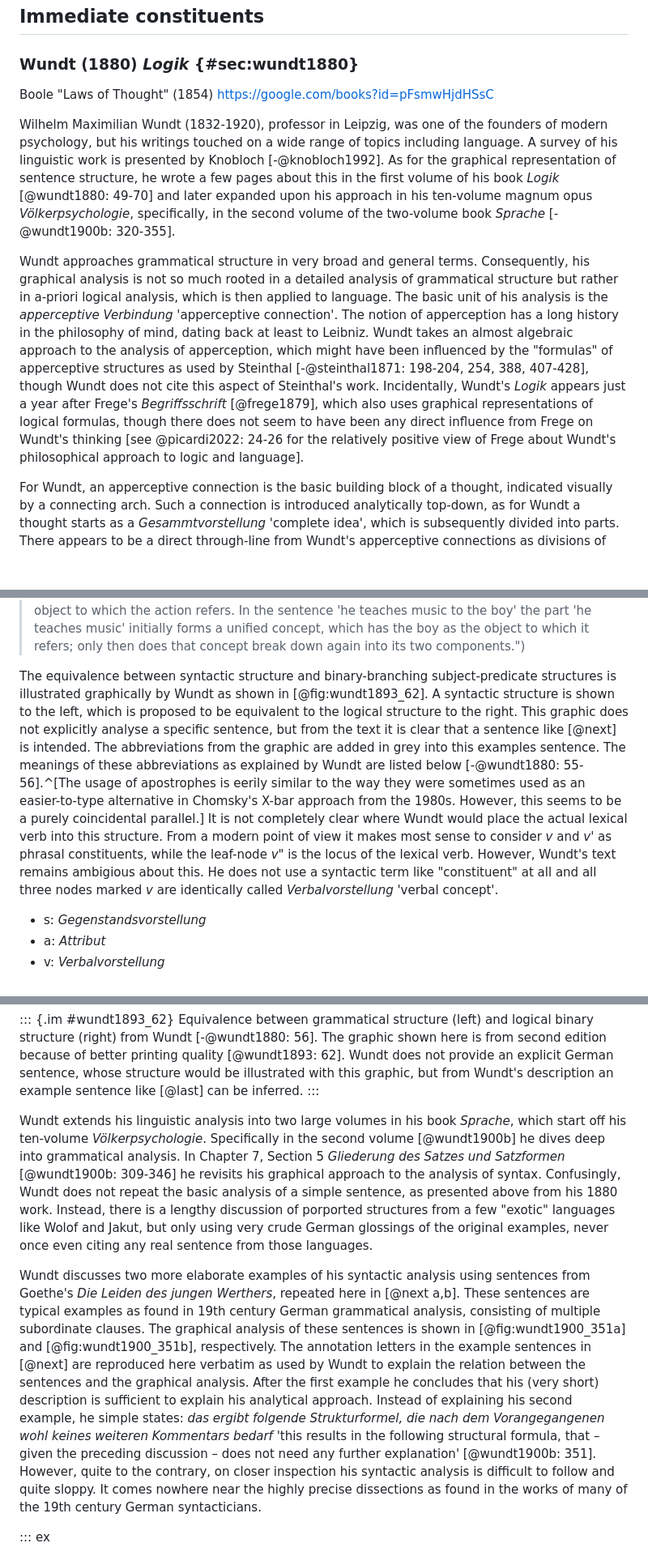
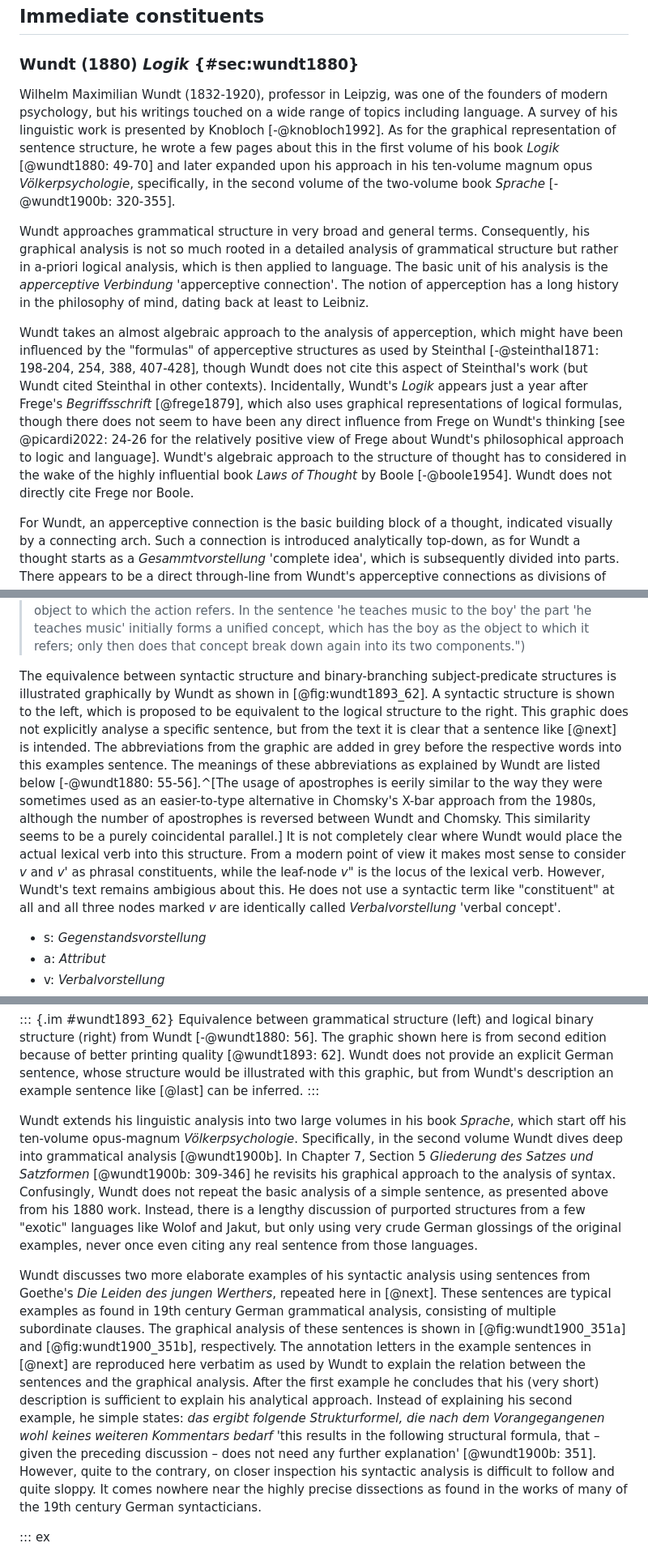
Before and after one commit to cysouw/graphicalgrammar, a Markdown page: text/english.md, 3 parts joined by grey strips. Shown at 81% size. GitHub-like rendering; blank space fills up the shorter version.

Commit message:
corrections wundt

```diff
--- a/text/english.md
+++ b/text/english.md
@@ -1197,11 +1197,11 @@ bio: https://warwick.ac.uk/fac/soc/al/research/collections/elt_archive/publicati
 
 ### Wundt (1880) *Logik* {#sec:wundt1880}
 
-Boole "Laws of Thought" (1854) https://google.com/books?id=pFsmwHjdHSsC
-
 Wilhelm Maximilian Wundt (1832-1920), professor in Leipzig, was one of the founders of modern psychology, but his writings touched on a wide range of topics including language. A survey of his linguistic work is presented by Knobloch [-@knobloch1992]. As for the graphical representation of sentence structure, he wrote a few pages about this in the first volume of his book *Logik* [@wundt1880: 49-70] and later expanded upon his approach in his ten-volume magnum opus *Völkerpsychologie*, specifically, in the second volume of the two-volume book *Sprache* [-@wundt1900b: 320-355].
 
-Wundt approaches grammatical structure in very broad and general terms. Consequently, his graphical analysis is not so much rooted in a detailed analysis of grammatical structure but rather in a-priori logical analysis, which is then applied to language. The basic unit of his analysis is the *apperceptive Verbindung* 'apperceptive connection'. The notion of apperception has a long history in the philosophy of mind, dating back at least to Leibniz. Wundt takes an almost algebraic approach to the analysis of apperception, which  might have been influenced by the "formulas" of apperceptive structures as used by Steinthal [-@steinthal1871: 198-204, 254, 388, 407-428], though Wundt does not cite this aspect of Steinthal's work. Incidentally, Wundt's *Logik* appears just a year after Frege's *Begriffsschrift* [@frege1879], which also uses graphical representations of logical formulas, though there does not seem to have been any direct influence from Frege on Wundt's thinking [see @picardi2022: 24-26 for the relatively positive view of Frege about Wundt's philosophical approach to logic and language].
+Wundt approaches grammatical structure in very broad and general terms. Consequently, his graphical analysis is not so much rooted in a detailed analysis of grammatical structure but rather in a-priori logical analysis, which is then applied to language. The basic unit of his analysis is the *apperceptive Verbindung* 'apperceptive connection'. The notion of apperception has a long history in the philosophy of mind, dating back at least to Leibniz.
+
+Wundt takes an almost algebraic approach to the analysis of apperception, which  might have been influenced by the "formulas" of apperceptive structures as used by Steinthal [-@steinthal1871: 198-204, 254, 388, 407-428], though Wundt does not cite this aspect of Steinthal's work (but Wundt cited Steinthal in other contexts). Incidentally, Wundt's *Logik* appears just a year after Frege's *Begriffsschrift* [@frege1879], which also uses graphical representations of logical formulas, though there does not seem to have been any direct influence from Frege on Wundt's thinking [see @picardi2022: 24-26 for the relatively positive view of Frege about Wundt's philosophical approach to logic and language]. Wundt's algebraic approach to the structure of thought has to considered in the wake of the highly influential book *Laws of Thought* by Boole [-@boole1954]. Wundt does not directly cite Frege nor Boole.
 
 For Wundt, an apperceptive connection is the basic building block of a thought, indicated visually by a connecting arch. Such a connection is introduced analytically top-down, as for Wundt a thought starts as a *Gesammtvorstellung* 'complete idea', which is subsequently divided into parts. There appears to be a direct through-line from Wundt's apperceptive connections as divisions of larger elements to the 20th century concept of syntactic "immediate constituents" first proposed by Blooomfield in 1933 (see [@sec:bloomfield1933]).
 
@@ -1221,7 +1221,7 @@ According to Wundt, this logical binary division is also found in the structure
 >
 > ("This principle of duality or binary connection has found its unmistakable expression in the categories of grammatical syntax. For all these categories lead back to two concepts that are related to one another. Thus, the two main concepts corresponding to the initial division of thought are distinguished as subject and predicate. The subject can be further divided into noun and attribute. The predicate, insofar as it is nominal, is divided into the copula and the proper predicate, the latter of which, similar to the subject, can again be divided into noun and attribute. If, however, the predicate is verbal, it can be divided into verb and object, or into the proper and the complementary predicate. Even where a closer and a more distant object combine with the verb, this progressive division is maintained. For here, the verb initially forms a unified predicate with the so-called nearer object, which contrasts with the more distant object. Only then is that predicate separated again into the verb expressing the action and the object to which the action refers. In the sentence 'he teaches music to the boy' the part 'he teaches music' initially forms a unified concept, which has the boy as the object to which it refers; only then does that concept break down again into its two components.")
 
-The equivalence between syntactic structure and binary-branching subject-predicate structures is illustrated graphically by Wundt as shown in [@fig:wundt1893_62]. A syntactic structure is shown to the left, which is proposed to be equivalent to the logical structure to the right. This graphic does not explicitly analyse a specific sentence, but from the text it is clear that a sentence like [@next] is intended. The abbreviations from the graphic are added in grey into this examples sentence. The meanings of these abbreviations as explained by Wundt are listed below [-@wundt1880: 55-56].^[The usage of apostrophes is eerily similar to the way they were sometimes used as an easier-to-type alternative in Chomsky's X-bar approach from the 1980s. However, this seems to be a purely coincidental parallel.] It is not completely clear where Wundt would place the actual lexical verb into this structure. From a modern point of view it makes most sense to consider *v* and *v'* as phrasal constituents, while the leaf-node *v"* is the locus of the lexical verb. However, Wundt's text remains ambigious about this. He does not use a syntactic term like "constituent" at all and all three nodes marked *v* are identically called *Verbalvorstellung* 'verbal concept'.
+The equivalence between syntactic structure and binary-branching subject-predicate structures is illustrated graphically by Wundt as shown in [@fig:wundt1893_62]. A syntactic structure is shown to the left, which is proposed to be equivalent to the logical structure to the right. This graphic does not explicitly analyse a specific sentence, but from the text it is clear that a sentence like [@next] is intended. The abbreviations from the graphic are added in grey before the respective words into this examples sentence. The meanings of these abbreviations as explained by Wundt are listed below [-@wundt1880: 55-56].^[The usage of apostrophes is eerily similar to the way they were sometimes used as an easier-to-type alternative in Chomsky's X-bar approach from the 1980s, although the number of apostrophes is reversed between Wundt and Chomsky. This similarity seems to be a purely coincidental parallel.] It is not completely clear where Wundt would place the actual lexical verb into this structure. From a modern point of view it makes most sense to consider *v* and *v'* as phrasal constituents, while the leaf-node *v"* is the locus of the lexical verb. However, Wundt's text remains ambigious about this. He does not use a syntactic term like "constituent" at all and all three nodes marked *v* are identically called *Verbalvorstellung* 'verbal concept'.
 
 - s: *Gegenstandsvorstellung*
 - a: *Attribut*
@@ -1240,9 +1240,9 @@ Der [a]{.grey} alte [s]{.grey} Lehrer [v'']{.grey} unterrichtet [a']{.grey} morg
 Equivalence between grammatical structure (left) and logical binary structure (right) from Wundt [-@wundt1880: 56]. The graphic shown here is from second edition because of better printing quality [@wundt1893: 62]. Wundt does not provide an explicit German sentence, whose structure would be illustrated with this graphic, but from Wundt's description an example sentence like [@last] can be inferred.
 :::
 
-Wundt extends his linguistic analysis into two large volumes in his book *Sprache*, which start off his ten-volume *Völkerpsychologie*. Specifically in the second volume [@wundt1900b] he dives deep into grammatical analysis. In Chapter 7, Section 5 *Gliederung des Satzes und Satzformen* [@wundt1900b: 309-346] he revisits his graphical approach to the analysis of syntax. Confusingly, Wundt does not repeat the basic analysis of a simple sentence, as presented above from his 1880 work. Instead, there is a lengthy discussion of porported structures from a few "exotic" languages like Wolof and Jakut, but only using very crude German glossings of the original examples, never once even citing any real sentence from those languages.
-
-Wundt discusses two more elaborate examples of his syntactic analysis using sentences from Goethe's *Die Leiden des jungen Werthers*, repeated here in [@next a,b]. These sentences are typical examples as found in 19th century German grammatical analysis, consisting of multiple subordinate clauses. The graphical analysis of these sentences is shown in [@fig:wundt1900_351a] and [@fig:wundt1900_351b], respectively. The annotation letters in the example sentences in [@next] are reproduced here verbatim as used by Wundt to explain the relation between the sentences and the graphical analysis. After the first example he concludes that his (very short) description is sufficient to explain his analytical approach. Instead of explaining his second example, he simple states: *das ergibt folgende Strukturformel, die nach dem Vorangegangenen wohl keines weiteren Kommentars bedarf* 'this results in the following structural formula, that – given the preceding discussion – does not need any further explanation' [@wundt1900b: 351]. However, quite to the contrary, on closer inspection his syntactic analysis is difficult to follow and quite sloppy. It comes nowhere near the highly precise dissections as found in the works of many of the 19th century German syntacticians.
+Wundt extends his linguistic analysis into two large volumes in his book *Sprache*, which start off his ten-volume opus-magnum *Völkerpsychologie*. Specifically, in the second volume Wundt dives deep into grammatical analysis [@wundt1900b]. In Chapter 7, Section 5 *Gliederung des Satzes und Satzformen* [@wundt1900b: 309-346] he revisits his graphical approach to the analysis of syntax. Confusingly, Wundt does not repeat the basic analysis of a simple sentence, as presented above from his 1880 work. Instead, there is a lengthy discussion of purported structures from a few "exotic" languages like Wolof and Jakut, but only using very crude German glossings of the original examples, never once even citing any real sentence from those languages.
+
+Wundt discusses two more elaborate examples of his syntactic analysis using sentences from Goethe's *Die Leiden des jungen Werthers*, repeated here in [@next]. These sentences are typical examples as found in 19th century German grammatical analysis, consisting of multiple subordinate clauses. The graphical analysis of these sentences is shown in [@fig:wundt1900_351a] and [@fig:wundt1900_351b], respectively. The annotation letters in the example sentences in [@next] are reproduced here verbatim as used by Wundt to explain the relation between the sentences and the graphical analysis. After the first example he concludes that his (very short) description is sufficient to explain his analytical approach. Instead of explaining his second example, he simple states: *das ergibt folgende Strukturformel, die nach dem Vorangegangenen wohl keines weiteren Kommentars bedarf* 'this results in the following structural formula, that – given the preceding discussion – does not need any further explanation' [@wundt1900b: 351]. However, quite to the contrary, on closer inspection his syntactic analysis is difficult to follow and quite sloppy. It comes nowhere near the highly precise dissections as found in the works of many of the 19th century German syntacticians.
 
 ::: ex
 - Wenn ich zu meinem Fenster hinaus an den fernen Hügel sehe [(a^⏜^b)]{.grey}, wie die Morgensonne über ihn her durch den stillen Nebel durchbricht [(a~1~^⏜^b~1~)]{.grey}, und den stillen Wiesengrund bescheint [(G~1~)]{.grey}, und der sanfte Fluß zwischen seinen entblätterten Eichen zu mir herschlängelt [(G~2~)]{.grey} — O! wenn da diese herrliche Natur so starr vor mir steht wie ein lackiertes Bildchen [(G~3~)]{.grey}, und alle die Wonne [(a~4~)]{.grey} keinen Tropfen Seligkeit hinauf in das Gehirn pumpen [(b~4~)]{.grey} kann [(G~4~)]{.grey}, und der ganze Kerl [(a~5~)]{.grey} vor Gottes Angesicht steht [(G~5~)]{.grey} wie ein versiegter Brunnen [(b~5~)]{.grey}, wie ein verlechter Eimer [(b~6~)]{.grey}. \
```
Also changed, not shown: other parts of text/english.md (+1 -1 lines).
